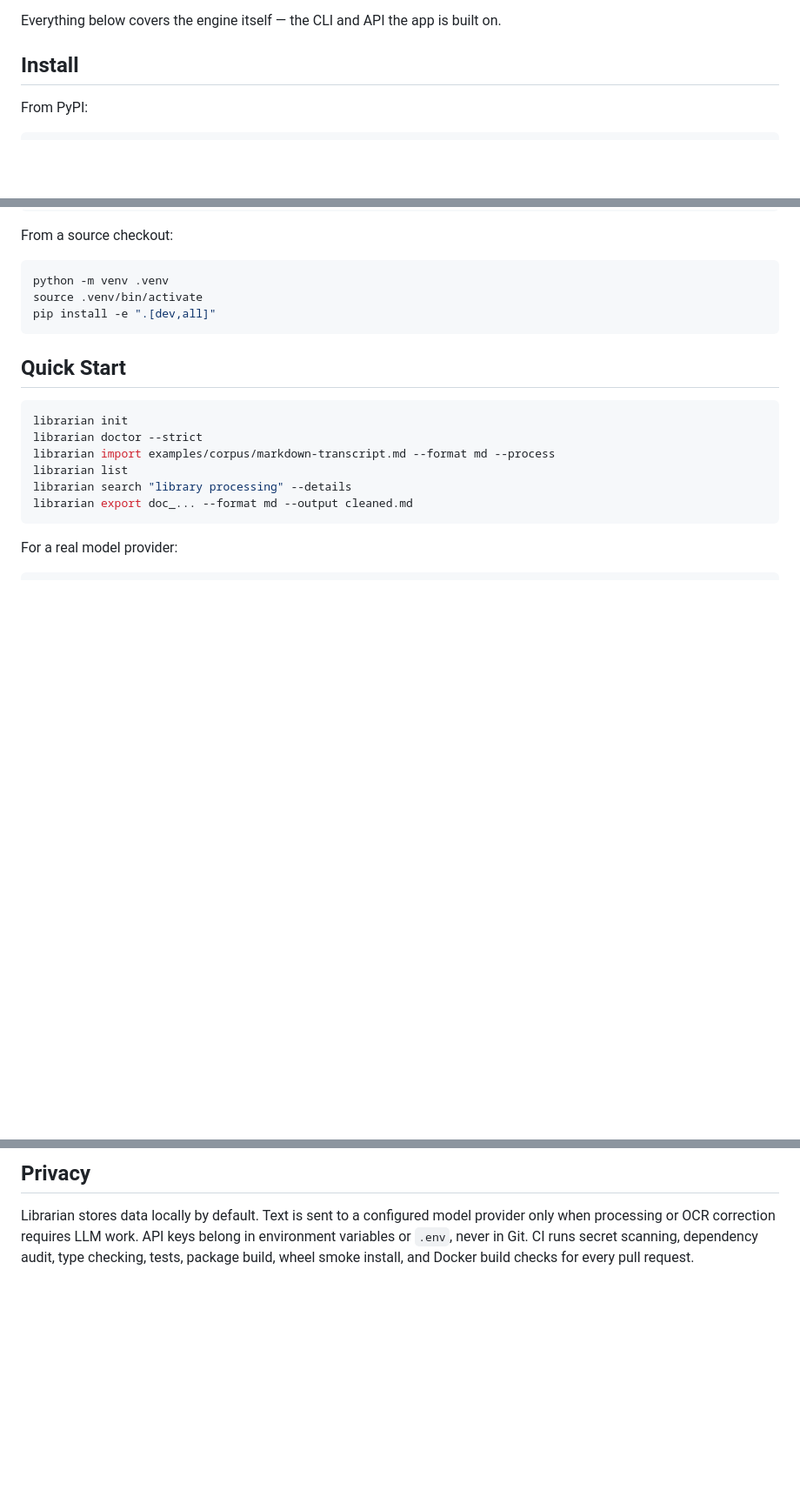
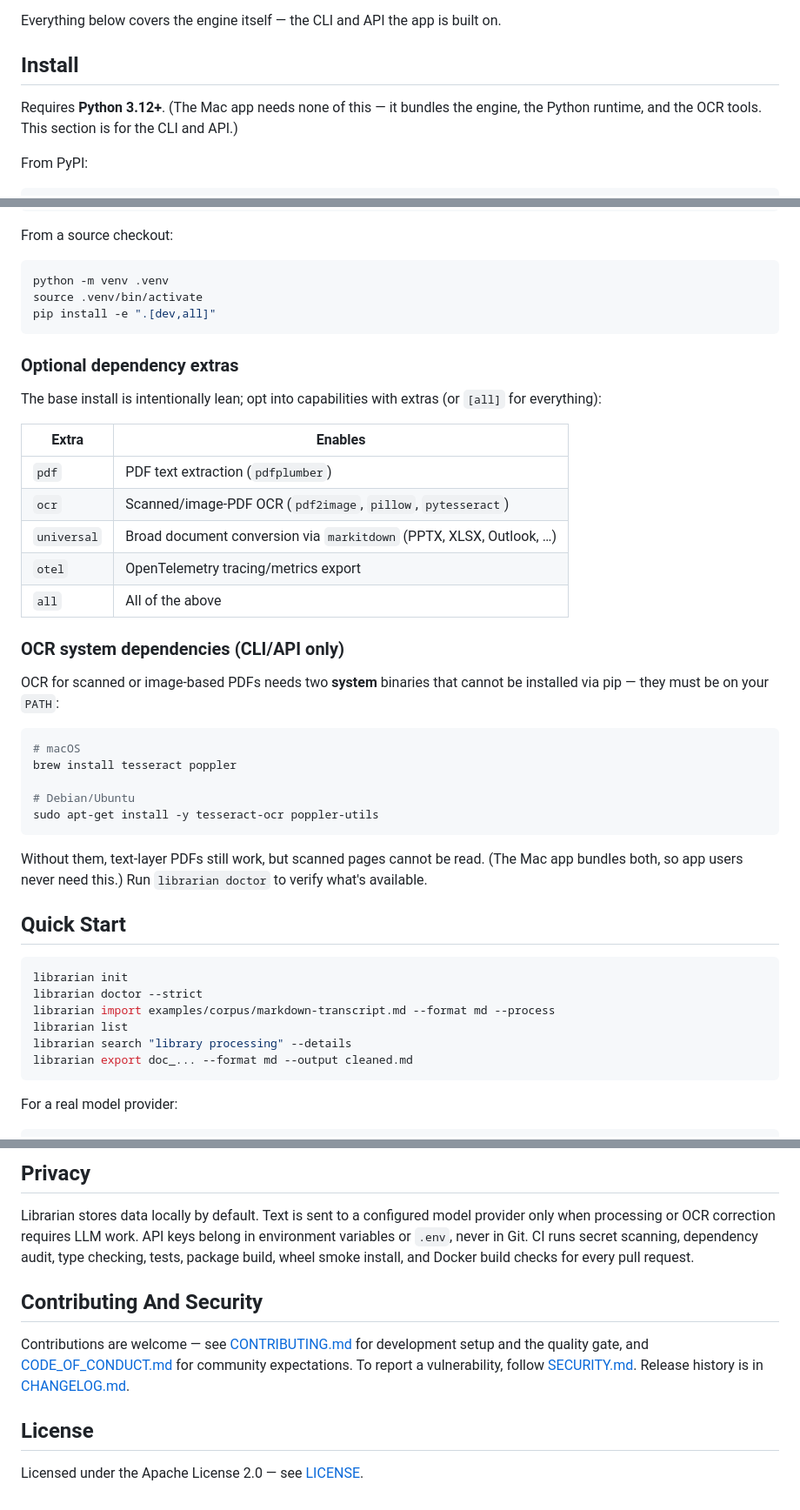
Before and after one commit to nampara-ai/librarian, a Markdown page: README.md, 3 parts joined by grey strips. Shown at 87% size. GitHub-like rendering; blank space fills up the shorter version.

Commit message:
Fill README gaps: OCR system deps, extras, Python version, license
The README omitted several things now worth stating for CLI/API users:
- OCR for scanned PDFs needs the tesseract and poppler system binaries
  (not pip-installable); document brew/apt install and note the Mac app
  bundles them.
- Explain the optional dependency extras (pdf/ocr/universal/otel/all).
- State the Python 3.12+ requirement.
- Add License (Apache-2.0) and Contributing/Security sections linking the
  existing LICENSE, CONTRIBUTING.md, CODE_OF_CONDUCT.md, SECURITY.md, and
  CHANGELOG.md, which were present but unreferenced.

https://claude.ai/code/session_013FBed2M9J4AfhQuh6oBM36

````diff
--- a/README.md
+++ b/README.md
@@ -17,6 +17,9 @@ Drag-and-drop ingest, live processing progress, full-text search, and Markdown e
 Everything below covers the engine itself — the CLI and API the app is built on.
 
 ## Install
+
+Requires **Python 3.12+**. (The Mac app needs none of this — it bundles the engine, the Python
+runtime, and the OCR tools. This section is for the CLI and API.)
 
 From PyPI:
 
@@ -41,6 +44,35 @@ python -m venv .venv
 source .venv/bin/activate
 pip install -e ".[dev,all]"
 ```
+
+### Optional dependency extras
+
+The base install is intentionally lean; opt into capabilities with extras (or `[all]` for
+everything):
+
+| Extra | Enables |
+| --- | --- |
+| `pdf` | PDF text extraction (`pdfplumber`) |
+| `ocr` | Scanned/image-PDF OCR (`pdf2image`, `pillow`, `pytesseract`) |
+| `universal` | Broad document conversion via `markitdown` (PPTX, XLSX, Outlook, …) |
+| `otel` | OpenTelemetry tracing/metrics export |
+| `all` | All of the above |
+
+### OCR system dependencies (CLI/API only)
+
+OCR for scanned or image-based PDFs needs two **system** binaries that cannot be installed via
+pip — they must be on your `PATH`:
+
+```bash
+# macOS
+brew install tesseract poppler
+
+# Debian/Ubuntu
+sudo apt-get install -y tesseract-ocr poppler-utils
+```
+
+Without them, text-layer PDFs still work, but scanned pages cannot be read. (The Mac app bundles
+both, so app users never need this.) Run `librarian doctor` to verify what's available.
 
 ## Quick Start
 
@@ -126,3 +158,13 @@ Start with [docs/ARCHITECTURE.md](docs/ARCHITECTURE.md). API details are in [doc
 ## Privacy
 
 Librarian stores data locally by default. Text is sent to a configured model provider only when processing or OCR correction requires LLM work. API keys belong in environment variables or `.env`, never in Git. CI runs secret scanning, dependency audit, type checking, tests, package build, wheel smoke install, and Docker build checks for every pull request.
+
+## Contributing And Security
+
+Contributions are welcome — see [CONTRIBUTING.md](CONTRIBUTING.md) for development setup and the
+quality gate, and [CODE_OF_CONDUCT.md](CODE_OF_CONDUCT.md) for community expectations. To report a
+vulnerability, follow [SECURITY.md](SECURITY.md). Release history is in [CHANGELOG.md](CHANGELOG.md).
+
+## License
+
+Licensed under the Apache License 2.0 — see [LICENSE](LICENSE).
````
